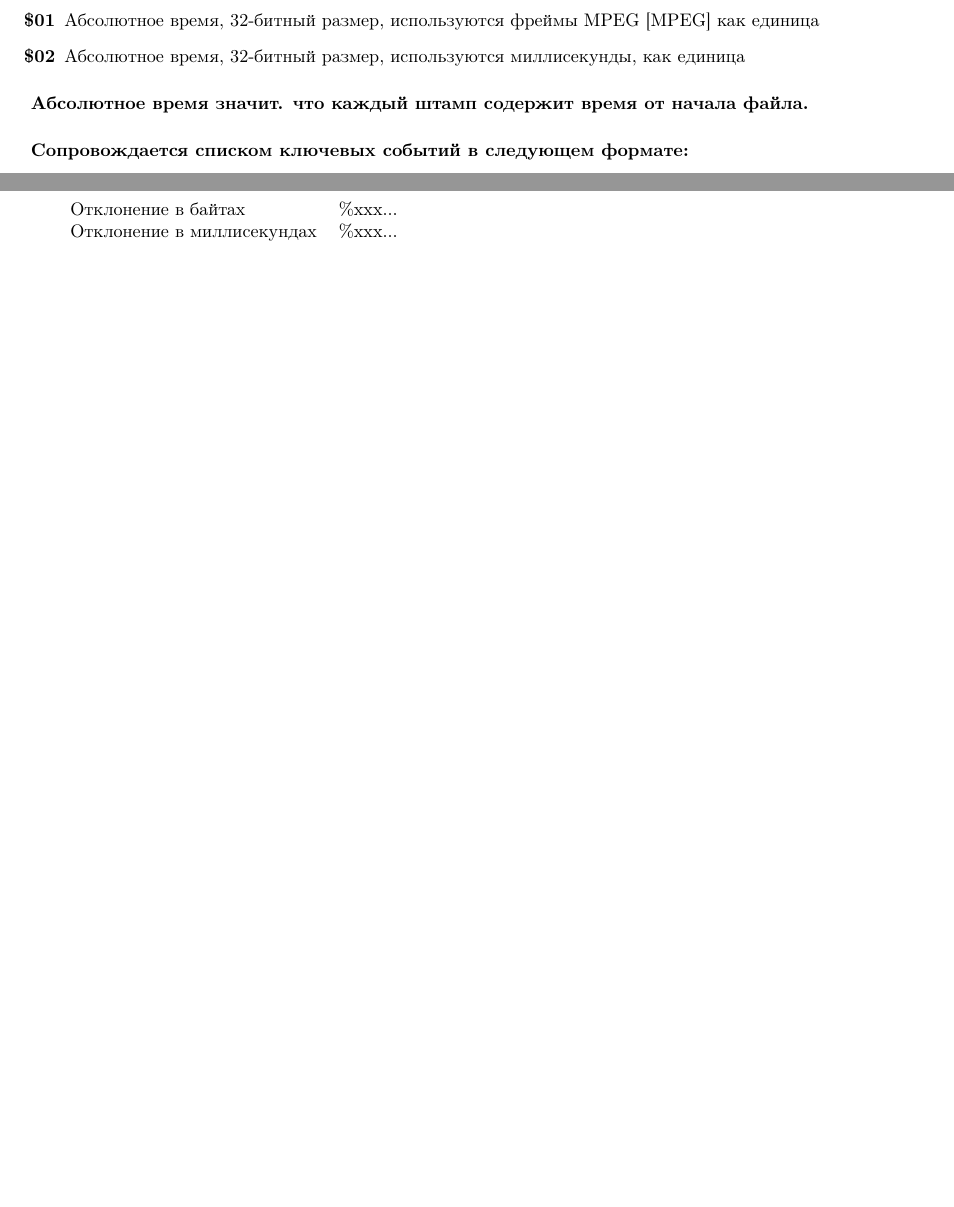
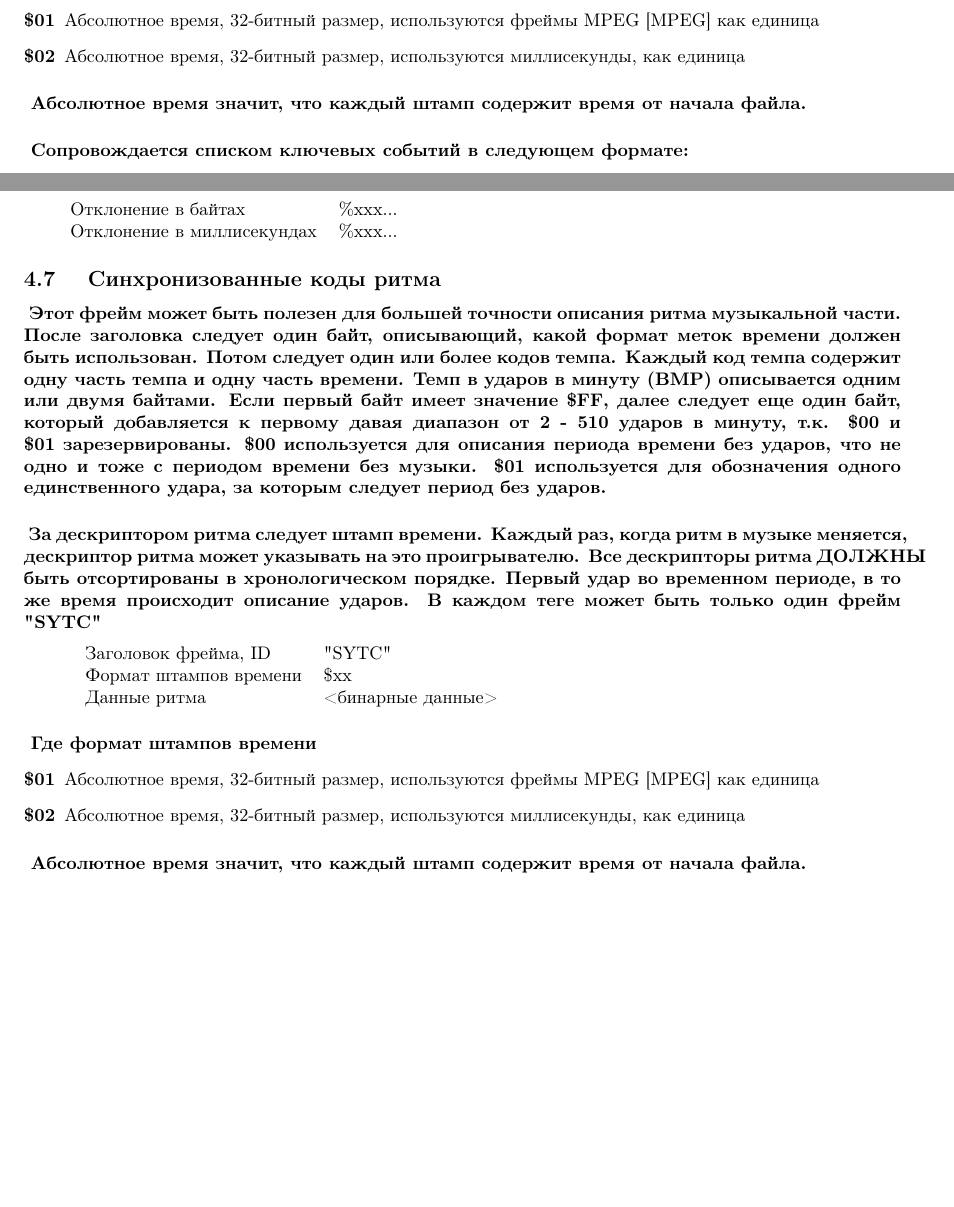
Before and after one commit to elp87/audiofiles-metadata-articles, a LaTeX document (id3v2.4.0-frames.ltx): two parts of pages 12 and 14 of 14, joined at a grey line, cut so that both start at the same text, the shorter picture padded with empty space. Compiled offline with pdfLaTeX.

Commit message:
Добавил раздел 4.7 "Synchronised tempo codes"

```diff
--- a/id3v2.4.0-frames.ltx
+++ b/id3v2.4.0-frames.ltx
@@ -908,7 +908,7 @@ elp87
 
 \paragraph
 {
-	Абсолютное время значит. что каждый штамп содержит время от начала файла.
+	Абсолютное время значит, что каждый штамп содержит время от начала файла.
 }
 \
 
@@ -1017,4 +1017,48 @@ elp87
 		Отклонение в миллисекундах & \%xxx... \\
 	\end{tabular}
 \end{center}
+
+\subsection
+{
+	Синхронизованные коды ритма
+}
+\paragraph
+{
+	Этот фрейм может быть полезен для большей точности описания ритма музыкальной части.
+	После заголовка следует один байт, описывающий, какой формат меток времени должен быть использован.
+	Потом следует один или более кодов темпа.
+	Каждый код темпа содержит одну часть темпа и одну часть времени.
+	Темп в ударов в минуту (BMP) описывается одним или двумя байтами.
+	Если первый байт имеет значение \$FF, далее следует еще один байт, который добавляется к первому давая диапазон от 2 - 510 ударов в минуту, т.к. \$00 и \$01 зарезервированы.
+	\$00 используется для описания периода времени без ударов, что не одно и тоже с периодом времени без музыки.
+	\$01 используется для обозначения одного единственного удара, за которым следует период без ударов.
+}
+
+\paragraph
+{
+	За дескриптором ритма следует штамп времени.
+	Каждый раз, когда ритм в музыке меняется, дескриптор ритма может указывать на это проигрывателю.
+	Все дескрипторы ритма ДОЛЖНЫ быть отсортированы в хронологическом порядке.
+	Первый удар во временном периоде, в то же время происходит описание ударов.
+	В каждом теге может быть только один фрейм "SYTC"
+}
+\begin{center}
+	\begin{tabular} {lp{10cm}}
+		Заголовок фрейма, ID & "SYTC" \\
+		Формат штампов времени &  \$xx \\
+		Данные ритма & <бинарные данные> \\
+	\end{tabular}
+\end{center}
+\paragraph
+{
+	Где формат штампов времени
+}
+\begin{description}
+	\item[\$01] Абсолютное время, 32-битный размер, используются фреймы MPEG [MPEG] как единица
+	\item[\$02] Абсолютное время, 32-битный размер, используются миллисекунды, как единица
+\end{description}
+\paragraph
+{
+	Абсолютное время значит, что каждый штамп содержит время от начала файла.
+}
 \end{document}
```
